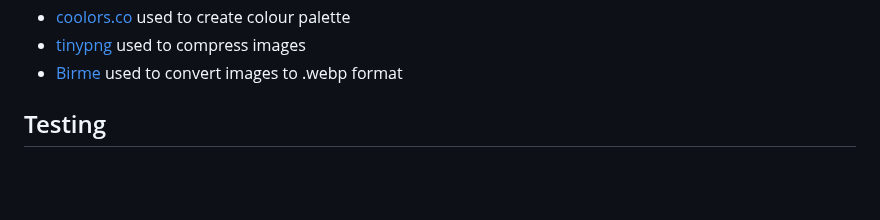
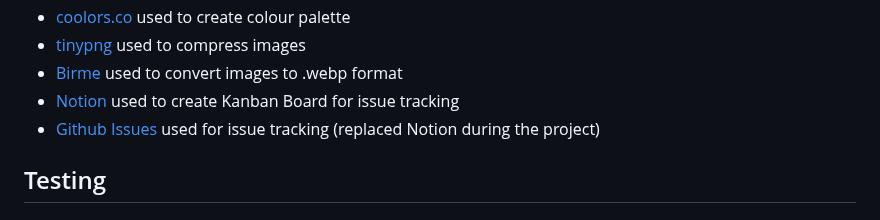
Before and after one commit to benschaf/tabletennis-vs-pingpong, a Markdown page: README.md, the part around the change. GitHub-like rendering; blank space fills up the shorter version.

Commit message:
doc: add issue tracker tools to readme

```diff
--- a/README.md
+++ b/README.md
@@ -474,6 +474,8 @@ The website has a background color of `#f3f3f3`.
 - [coolors.co](https://coolors.co/2b2b34-f3f3f3-151526-000000-55c2da) used to create colour palette
 - [tinypng](https://tinypng.com/) used to compress images
 - [Birme](https://www.birme.net/?no_resize=true&image_format=webp&quality_webp=80) used to convert images to .webp format
+- [Notion](https://www.notion.so/) used to create Kanban Board for issue tracking
+- [Github Issues](https://github.com/benschaf/tabletennis-vs-pingpong/issues) used for issue tracking (replaced Notion during the project)
 
 ## Testing
 
```
